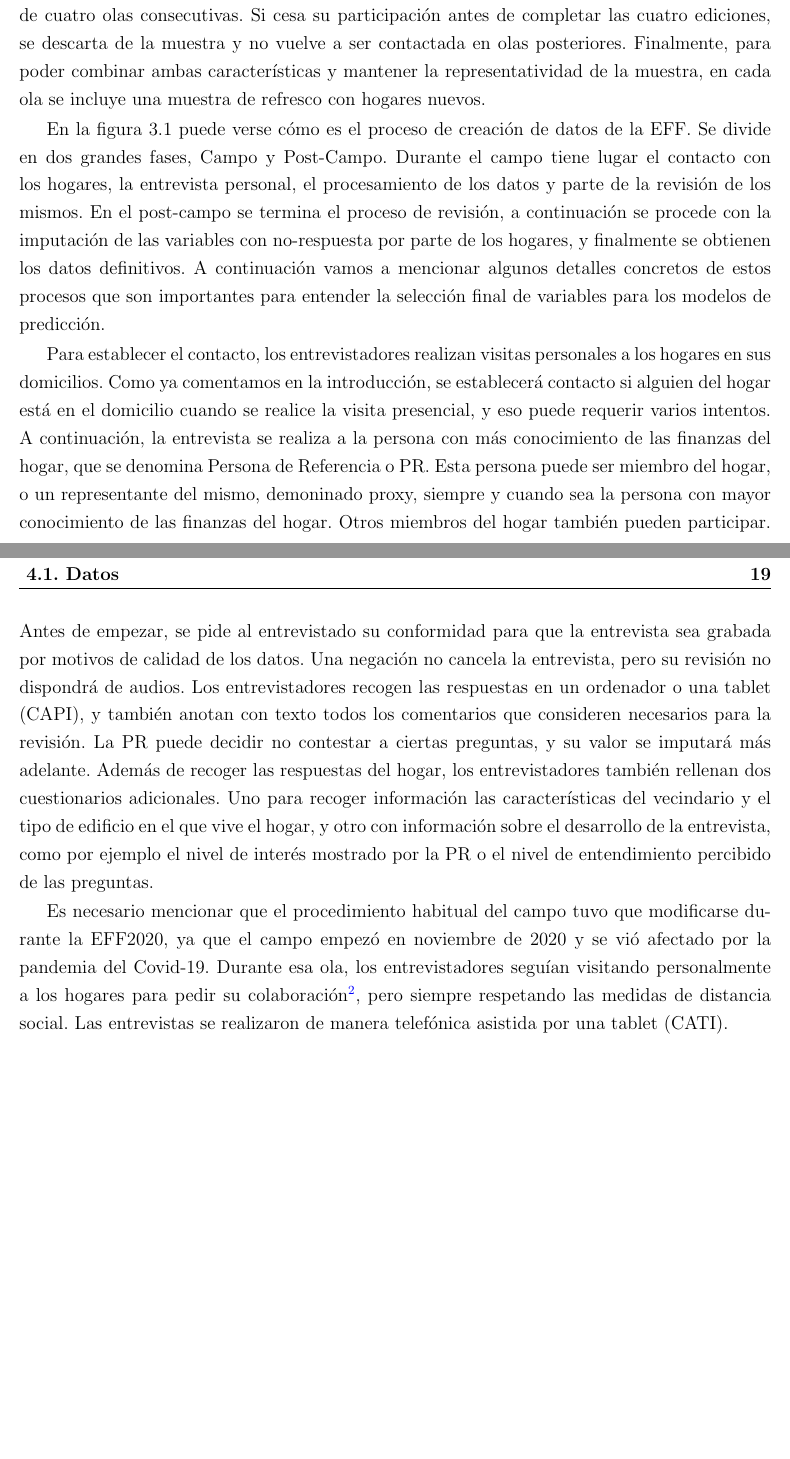
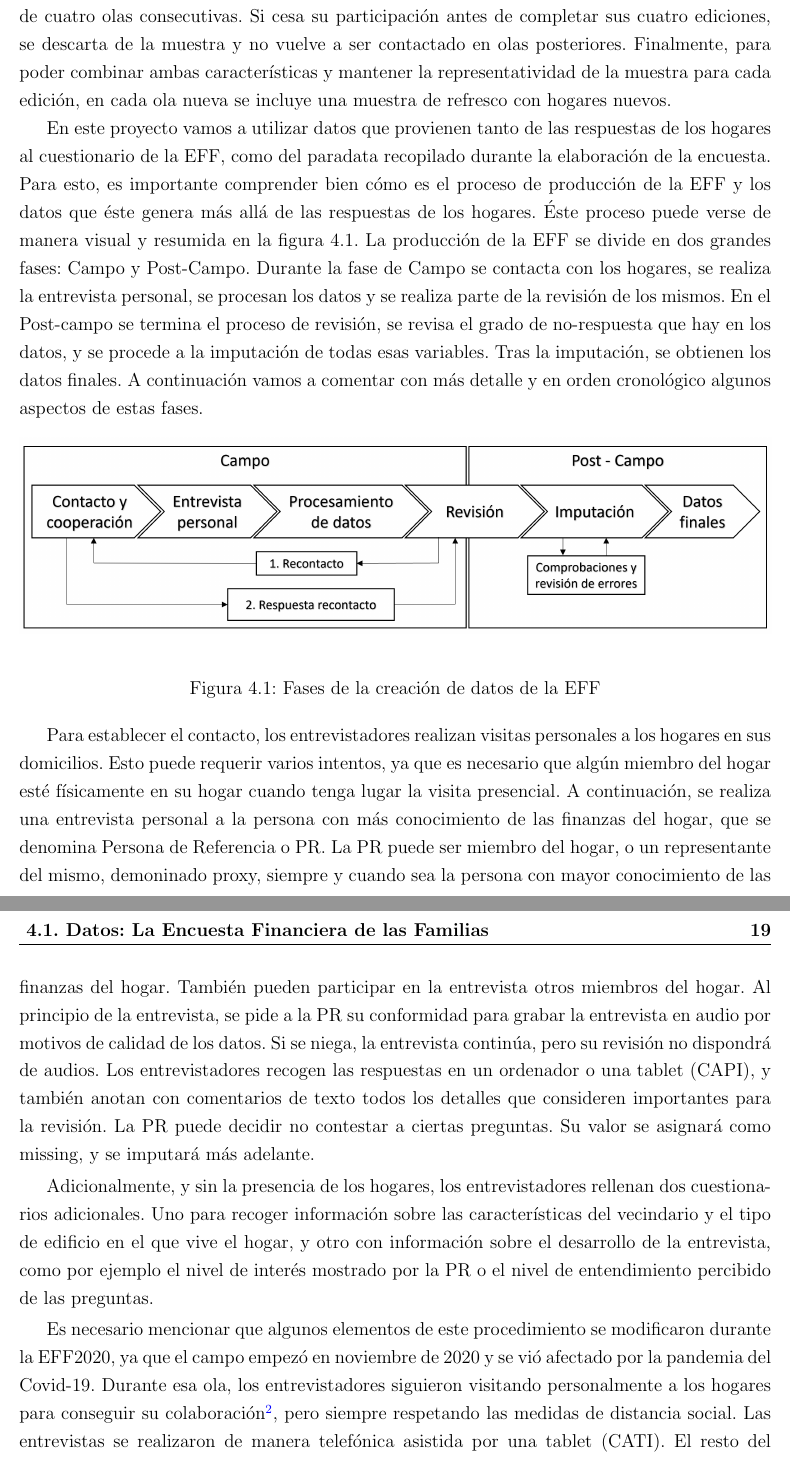
Before and after one commit to cgento/MP_DS_cgento_UOC, a LaTeX book (TFM_cgento_Latex/TFM.tex, which reads TFM_cgento_Latex/4_datos_metodologia.tex): two parts of pages 29 and 30 of 51, joined at a grey line, cut so that both start at the same text, the shorter picture padded with empty space. Compiled offline with pdfLaTeX.

Commit message:
Actualización 22/12/2023 - 18:54
Cambios en Apartado 4.1, Se revisa la descripción del proceso de producción de la EFF.

```diff
--- a/TFM_cgento_Latex/4_datos_metodologia.tex
+++ b/TFM_cgento_Latex/4_datos_metodologia.tex
@@ -8,18 +8,20 @@ La primera edición de la EFF se realizó en el año 2002, y se ha producido de
 
-El diseño de la muestra de la EFF tiene dos características importantes: un sobremuestreo de hogares ricos y un componente longitudinal o panel. El sobremuestreo de ricos\footnote{La muestra de la EFF se realiza a partir de las declaraciones individuales más recientes en el Impuesto sobre el Patrimonio. La muestra es seleccionada por el Instituto Nacional de Estadística, en colaboración con la Agencia Tributaria, y siguiendo las especificaciones del Banco de España. Los detalles sobre la elaboración de la muestra de la EFF pueden consultarse en los documentos metodológicos disponibles en su \href{https://app.bde.es/efs_www/home?lang=ES}{sitio web}.} garantiza poder realizar análisis del comportamiento de los hogares de la parte alta de la distribución de la riqueza con la suficiente precisión. Esto es importante por la asimetría que hay en la distribución de la riqueza, lo que hace sólo unos pocos hogares, especialmente los más ricos, sean los que invierten en ciertos activos. Por otro lado, el compomente panel implica que se vuelve a entrevistar a hogares que participaron en ediciones anteriores, lo que permite monitorizarles durante períodos de hasta diez años, y observar los cambios en las variables de interés de la encuesta. El número máximo de ediciones en las que puede participar un hogar en la EFF es de cuatro olas consecutivas. Si cesa su participación antes de completar las cuatro ediciones, se descarta de la muestra y no vuelve a ser contactada en olas posteriores. Finalmente, para poder combinar ambas características y mantener la representatividad de la muestra, en cada ola se incluye una muestra de refresco con hogares nuevos.
+El diseño de la muestra de la EFF tiene dos características importantes: un sobremuestreo de hogares ricos y un componente longitudinal o panel. El sobremuestreo de ricos\footnote{La muestra de la EFF es seleccionada por el Instituto Nacional de Estadística, en colaboración con la Agencia Tributaria, a partir de las declaraciones individuales más recientes en el Impuesto sobre el Patrimonio. Los detalles sobre el muestreo de la EFF pueden consultarse en los documentos metodológicos disponibles en su \href{https://app.bde.es/efs_www/home?lang=ES}{sitio web}.} garantiza poder analizar con suficiente precisión el comportamiento de los hogares de la parte alta de la distribución de riqueza. Este detalle es importante porque la distribución de la riqueza entre los hogares es asimétrica, por lo que sólo unos pocos hogares, especialmente los más ricos, son los que invierten en ciertos activos. Por otro lado, el compomente panel indica que se vuelve a entrevistar a hogares que participaron en ediciones anteriores. Esto permite monitorearles durante períodos de hasta diez años, y observar los cambios en las variables de interés de la encuesta. El número máximo de ediciones en las que un hogar puede participar en la EFF es de cuatro olas consecutivas. Si cesa su participación antes de completar sus cuatro ediciones, se descarta de la muestra y no vuelve a ser contactado en olas posteriores. Finalmente, para poder combinar ambas características y mantener la representatividad de la muestra para cada edición, en cada ola nueva se incluye una muestra de refresco con hogares nuevos.
 
-\begin{figure}
+En este proyecto vamos a utilizar datos que provienen tanto de las respuestas de los hogares al cuestionario de la EFF, como del paradata recopilado durante la elaboración de la encuesta. Para esto, es importante comprender bien cómo es el proceso de producción de la EFF y los datos que éste genera más allá de las respuestas de los hogares. Éste proceso puede verse de manera visual y resumida en la figura 4.1. La producción de la EFF se divide en dos grandes fases: Campo y Post-Campo. Durante la fase de Campo se contacta con los hogares, se realiza la entrevista personal, se procesan los datos y se realiza parte de la revisión de los mismos. En el Post-campo se termina el proceso de revisión, se revisa el grado de no-respuesta que hay en los datos, y se procede a la imputación de todas esas variables. Tras la imputación, se obtienen los datos finales. A continuación vamos a comentar con más detalle y en orden cronológico algunos aspectos de estas fases.
+
+\begin{figure}[h]
 	\centering
 	\includegraphics[width=1\textwidth]{figs/fases_creacion_datos_eff.png}
 	\caption{Fases de la creación de datos de la EFF}
 	\label{fig:eff_phases}
 \end{figure}
 
-En la figura 3.1 puede verse cómo es el proceso de creación de datos de la EFF. Se divide en dos grandes fases, Campo y Post-Campo. Durante el campo tiene lugar el contacto con los hogares, la entrevista personal, el procesamiento de los datos y parte de la revisión de los mismos. En el post-campo se termina el proceso de revisión, a continuación se procede con la imputación de las variables con no-respuesta por parte de los hogares, y finalmente se obtienen los datos definitivos. A continuación vamos a mencionar algunos detalles concretos de estos procesos que son importantes para entender la selección final de variables para los modelos de predicción.
+Para establecer el contacto, los entrevistadores realizan visitas personales a los hogares en sus domicilios. Esto puede requerir varios intentos, ya que es necesario que algún miembro del hogar esté físicamente en su hogar cuando tenga lugar la visita presencial. A continuación, se realiza una entrevista personal a la persona con más conocimiento de las finanzas del hogar, que se denomina Persona de Referencia o PR. La PR puede ser miembro del hogar, o un representante del mismo, demoninado proxy, siempre y cuando sea la persona con mayor conocimiento de las finanzas del hogar. También pueden participar en la entrevista otros miembros del hogar. Al principio de la entrevista, se pide a la PR su conformidad para grabar la entrevista en audio por motivos de calidad de los datos. Si se niega, la entrevista continúa, pero su revisión no dispondrá de audios. Los entrevistadores recogen las respuestas en un ordenador o una tablet (CAPI), y también anotan con comentarios de texto todos los detalles que consideren importantes para la revisión. La PR puede decidir no contestar a ciertas preguntas. Su valor se asignará como missing, y se imputará más adelante.
 
-Para establecer el contacto, los entrevistadores realizan visitas personales a los hogares en sus domicilios. Como ya comentamos en la introducción, se establecerá contacto si alguien del hogar está en el domicilio cuando se realice la visita presencial, y eso puede requerir varios intentos. A continuación, la entrevista se realiza a la persona con más conocimiento de las finanzas del hogar, que se denomina Persona de Referencia o PR. Esta persona puede ser miembro del hogar, o un representante del mismo, demoninado proxy, siempre y cuando sea la persona con mayor conocimiento de las finanzas del hogar. Otros miembros del hogar también pueden participar. Antes de empezar, se pide al entrevistado su conformidad para que la entrevista sea grabada por motivos de calidad de los datos. Una negación no cancela la entrevista, pero su revisión no dispondrá de audios. Los entrevistadores recogen las respuestas en un ordenador o una tablet (CAPI), y también anotan con texto todos los comentarios que consideren necesarios para la revisión. La PR puede decidir no contestar a ciertas preguntas, y su valor se imputará más adelante. Además de recoger las respuestas del hogar, los entrevistadores también rellenan dos cuestionarios adicionales. Uno para recoger información las características del vecindario y el tipo de edificio en el que vive el hogar, y otro con información sobre el desarrollo de la entrevista, como por ejemplo el nivel de interés mostrado por la PR o el nivel de entendimiento percibido de las preguntas.
+Adicionalmente, y sin la presencia de los hogares, los entrevistadores rellenan dos cuestionarios adicionales. Uno para recoger información sobre las características del vecindario y el tipo de edificio en el que vive el hogar, y otro con información sobre el desarrollo de la entrevista, como por ejemplo el nivel de interés mostrado por la PR o el nivel de entendimiento percibido de las preguntas.
 
-Es necesario mencionar que el procedimiento habitual del campo tuvo que modificarse durante la EFF2020, ya que el campo empezó en noviembre de 2020 y se vió afectado por la pandemia del Covid-19. Durante esa ola, los entrevistadores seguían visitando personalmente a los hogares para pedir su colaboración\footnote{Durante el principio del campo, algunos hogares panel fueron contactados sólo por teléfono, pero a las pocas semanas se decidió establecer la visita personal como el modo de proceder estándar.}, pero siempre respetando las medidas de distancia social. Las entrevistas se realizaron de manera telefónica asistida por una tablet (CATI).
+Es necesario mencionar que algunos elementos de este procedimiento se modificaron durante la EFF2020, ya que el campo empezó en noviembre de 2020 y se vió afectado por la pandemia del Covid-19. Durante esa ola, los entrevistadores siguieron visitando personalmente a los hogares para conseguir su colaboración\footnote{Durante el principio del campo, algunos hogares panel fueron contactados sólo por teléfono, pero a las pocas semanas se decidió establecer la visita personal como el procedimiento estándar.}, pero siempre respetando las medidas de distancia social. Las entrevistas se realizaron de manera telefónica asistida por una tablet (CATI). El resto del procedimiento se mantuvo.
 
 Tras terminar la entrevista, todos los datos son procesados y enviados al equipo de revisión, que revisa individualmente todas las entrevistas y corrige los errores que puedan detectarse. Si se considera que hay información que se ha recogido erróneamente o se ha omitido, se recontacta con el hogar puede para corregir o recuperar esa información. Este recontacto se hace por teléfono. Tras este proceso de revisión, se analiza la proporción de preguntas sin responder de cada entrevista, y se eliminan las que no superen ciertos umbrales de calidad. Finalmente, todas las variables que contienen no-respuesta se imputan mediante técnicas de imputación múltiple\footnote{Los métodos de imputación múltiple utilizados en la EFF pueden consultarse en \cite{barcelo2006imputation}}.
 
```
Also changed, not shown: TFM_cgento.pdf, TFM_cgento_Latex/4_datos_metodologia.tex (6 more changed lines).
